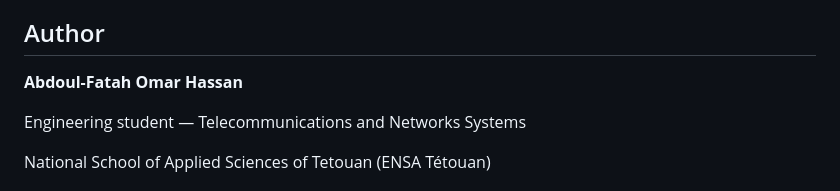
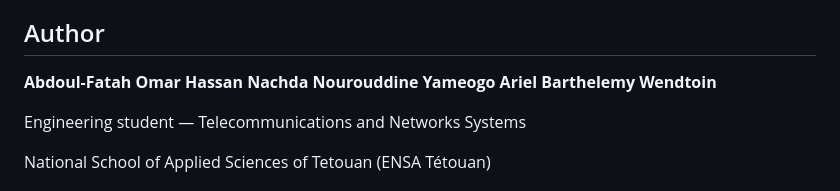
Before and after one commit to Abdoul-fath/umts-handover-simulator, a Markdown page: README.md, the part around the change. Rendered like a GitHub page.

Commit message:
Add authors to README

```diff
--- a/README.md
+++ b/README.md
@@ -148,6 +148,8 @@ This project was developed as part of an engineering academic project focused on
 ## Author
 
 **Abdoul-Fatah Omar Hassan**
+**Nachda Nourouddine**
+**Yameogo Ariel Barthelemy Wendtoin**
 
 Engineering student — Telecommunications and Networks Systems
 
```
